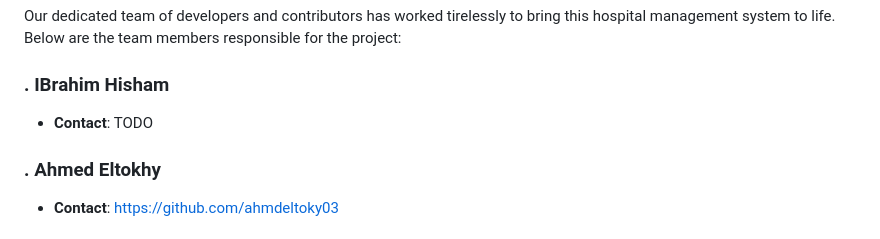
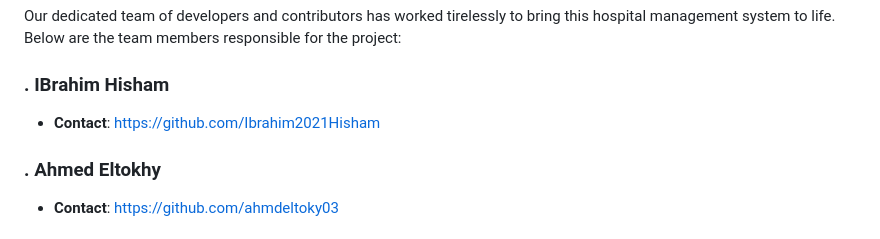
Before and after one commit to ahmdeltoky03/Hospital-Management-System, a Markdown page: README.md, the part around one of its changes. Drawn GitHub-style.

```diff
--- a/README.md
+++ b/README.md
@@ -211,7 +215,7 @@ The **About Us Tab** provides information about the development team and the pur
 Our dedicated team of developers and contributors has worked tirelessly to bring this hospital management system to life. Below are the team members responsible for the project:
 
 ### . IBrahim Hisham
-- **Contact**: TODO
+- **Contact**: https://github.com/Ibrahim2021Hisham
 
 ### . Ahmed Eltokhy
 - **Contact**: https://github.com/ahmdeltoky03
```
Also changed, not shown: other parts of README.md (+10 -6 lines).
